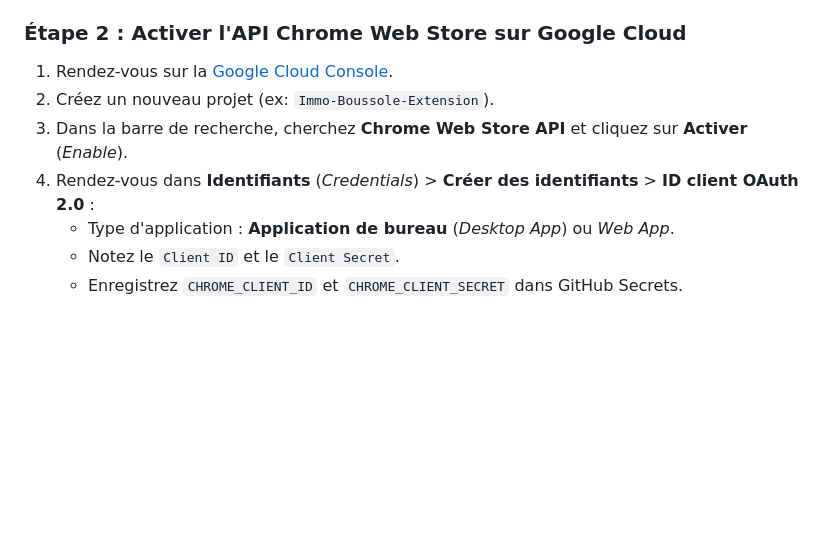
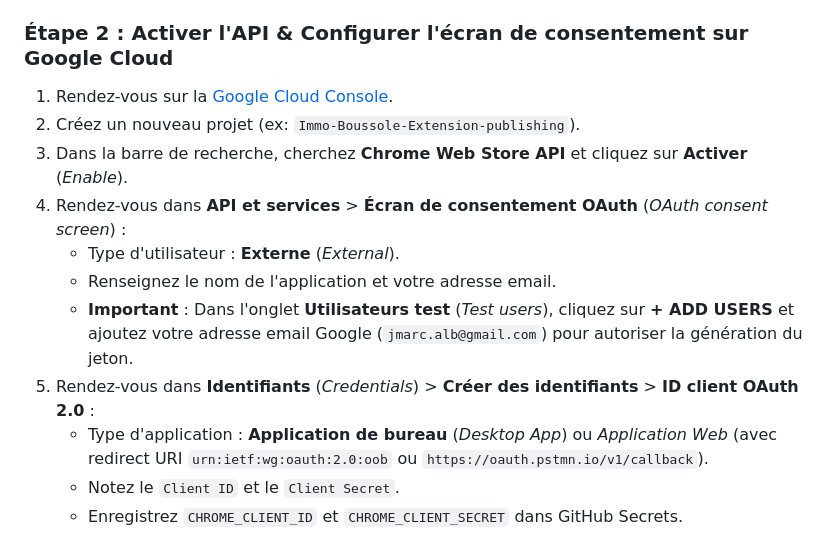
Before and after one commit to Immo-Boussole/immo-boussole-extension, a Markdown page: docs/STORE_PUBLISHING_SETUP.md, the part around the change. Drawn GitHub-style; blank space fills up the shorter version.

Commit message:
docs(setup): document OAuth consent screen test user configuration for Google Cloud

```diff
--- a/docs/STORE_PUBLISHING_SETUP.md
+++ b/docs/STORE_PUBLISHING_SETUP.md
@@ -32,12 +32,16 @@ Dans votre dépôt GitHub (`immo-boussole-extension`), rendez-vous dans :
 3. Effectuez un premier téléversement manuel du fichier `immo-boussole-chrome-edge.zip` pour initialiser l'extension et obtenir son **Extension ID** (ex: `abcdefghijklmnopqrstuvwxyz123456`).
 4. Enregistrez `CHROME_EXTENSION_ID` dans vos secrets GitHub.
 
-### Étape 2 : Activer l'API Chrome Web Store sur Google Cloud
+### Étape 2 : Activer l'API & Configurer l'écran de consentement sur Google Cloud
 1. Rendez-vous sur la [Google Cloud Console](https://console.cloud.google.com/).
-2. Créez un nouveau projet (ex: `Immo-Boussole-Extension`).
+2. Créez un nouveau projet (ex: `Immo-Boussole-Extension-publishing`).
 3. Dans la barre de recherche, cherchez **Chrome Web Store API** et cliquez sur **Activer** (*Enable*).
-4. Rendez-vous dans **Identifiants** (*Credentials*) > **Créer des identifiants** > **ID client OAuth 2.0** :
-   - Type d'application : **Application de bureau** (*Desktop App*) ou *Web App*.
+4. Rendez-vous dans **API et services** > **Écran de consentement OAuth** (*OAuth consent screen*) :
+   - Type d'utilisateur : **Externe** (*External*).
+   - Renseignez le nom de l'application et votre adresse email.
+   - **Important** : Dans l'onglet **Utilisateurs test** (*Test users*), cliquez sur **+ ADD USERS** et ajoutez votre adresse email Google (`jmarc.alb@gmail.com`) pour autoriser la génération du jeton.
+5. Rendez-vous dans **Identifiants** (*Credentials*) > **Créer des identifiants** > **ID client OAuth 2.0** :
+   - Type d'application : **Application de bureau** (*Desktop App*) ou *Application Web* (avec redirect URI `urn:ietf:wg:oauth:2.0:oob` ou `https://oauth.pstmn.io/v1/callback`).
    - Notez le `Client ID` et le `Client Secret`.
    - Enregistrez `CHROME_CLIENT_ID` et `CHROME_CLIENT_SECRET` dans GitHub Secrets.
 
```
